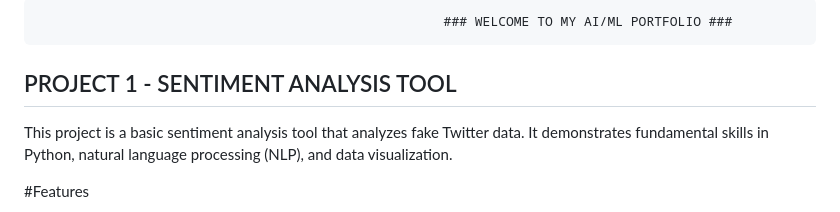
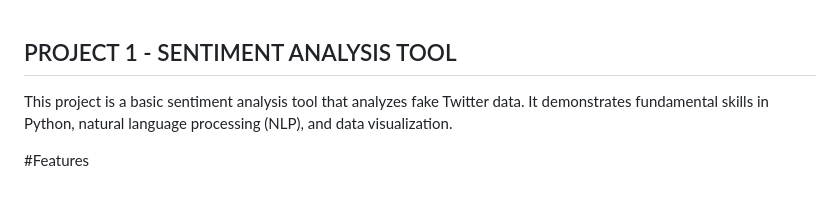
Before and after one commit to TraceVal94/AI-ML-Projects, a Markdown page: README.md, the part around the change. GitHub-like rendering.

```diff
--- a/README.md
+++ b/README.md
@@ -1,5 +1,3 @@
-                                                        ### WELCOME TO MY AI/ML PORTFOLIO ###
-
 ## PROJECT 1 - SENTIMENT ANALYSIS TOOL ##
 
 This project is a basic sentiment analysis tool that analyzes fake Twitter data. It demonstrates fundamental skills in Python, natural language processing (NLP), and data visualization.
```
